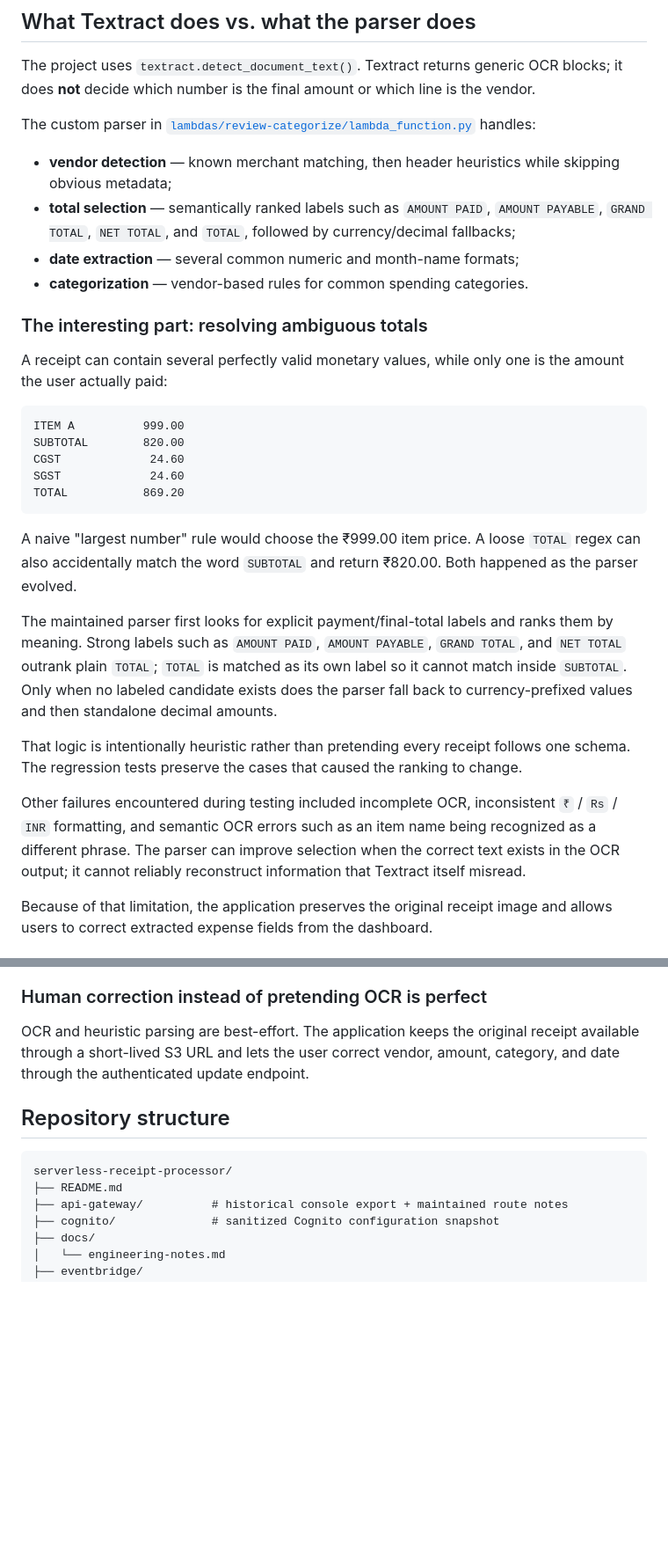
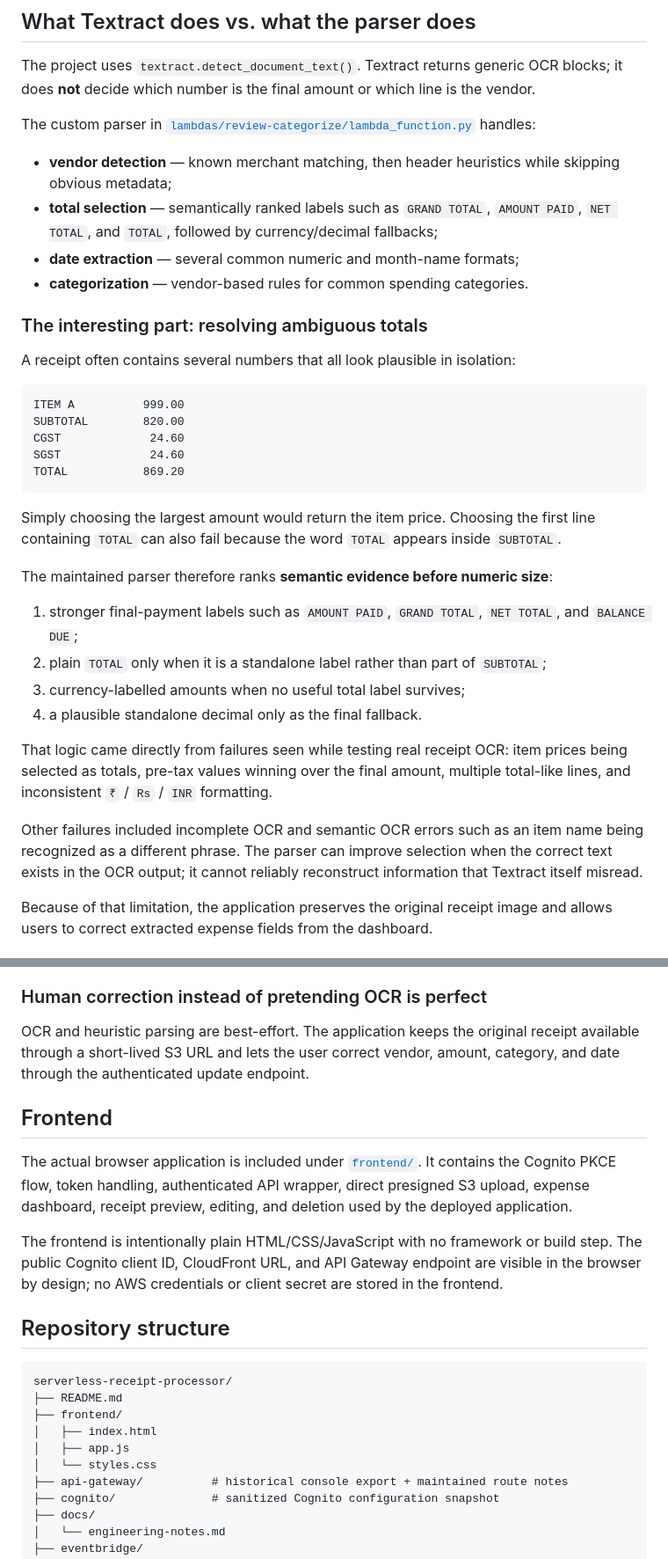
Before and after one commit to SahilBh01r1769/serverless-receipt-processor, a Markdown page: README.md, 2 parts joined by grey strips. Shown at 88% size. Rendered like a GitHub page; blank space fills up the shorter version.

````diff
--- a/README.md
+++ b/README.md
@@ -78,13 +97,13 @@ The project uses `textract.detect_document_text()`. Textract returns generic OCR
 The custom parser in [`lambdas/review-categorize/lambda_function.py`](lambdas/review-categorize/lambda_function.py) handles:
 
 - **vendor detection** — known merchant matching, then header heuristics while skipping obvious metadata;
-- **total selection** — semantically ranked labels such as `AMOUNT PAID`, `AMOUNT PAYABLE`, `GRAND TOTAL`, `NET TOTAL`, and `TOTAL`, followed by currency/decimal fallbacks;
+- **total selection** — semantically ranked labels such as `GRAND TOTAL`, `AMOUNT PAID`, `NET TOTAL`, and `TOTAL`, followed by currency/decimal fallbacks;
 - **date extraction** — several common numeric and month-name formats;
 - **categorization** — vendor-based rules for common spending categories.
 
 ### The interesting part: resolving ambiguous totals
 
-A receipt can contain several perfectly valid monetary values, while only one is the amount the user actually paid:
+A receipt often contains several numbers that all look plausible in isolation:
 
 ```text
 ITEM A          999.00
@@ -94,13 +113,18 @@ SGST             24.60
 TOTAL           869.20
 ```
 
-A naive "largest number" rule would choose the ₹999.00 item price. A loose `TOTAL` regex can also accidentally match the word `SUBTOTAL` and return ₹820.00. Both happened as the parser evolved.
+Simply choosing the largest amount would return the item price. Choosing the first line containing `TOTAL` can also fail because the word `TOTAL` appears inside `SUBTOTAL`.
 
-The maintained parser first looks for explicit payment/final-total labels and ranks them by meaning. Strong labels such as `AMOUNT PAID`, `AMOUNT PAYABLE`, `GRAND TOTAL`, and `NET TOTAL` outrank plain `TOTAL`; `TOTAL` is matched as its own label so it cannot match inside `SUBTOTAL`. Only when no labeled candidate exists does the parser fall back to currency-prefixed values and then standalone decimal amounts.
+The maintained parser therefore ranks **semantic evidence before numeric size**:
 
-That logic is intentionally heuristic rather than pretending every receipt follows one schema. The regression tests preserve the cases that caused the ranking to change.
+1. stronger final-payment labels such as `AMOUNT PAID`, `GRAND TOTAL`, `NET TOTAL`, and `BALANCE DUE`;
+2. plain `TOTAL` only when it is a standalone label rather than part of `SUBTOTAL`;
+3. currency-labelled amounts when no useful total label survives;
+4. a plausible standalone decimal only as the final fallback.
 
-Other failures encountered during testing included incomplete OCR, inconsistent `₹` / `Rs` / `INR` formatting, and semantic OCR errors such as an item name being recognized as a different phrase. The parser can improve selection when the correct text exists in the OCR output; it cannot reliably reconstruct information that Textract itself misread.
+That logic came directly from failures seen while testing real receipt OCR: item prices being selected as totals, pre-tax values winning over the final amount, multiple total-like lines, and inconsistent `₹` / `Rs` / `INR` formatting.
+
+Other failures included incomplete OCR and semantic OCR errors such as an item name being recognized as a different phrase. The parser can improve selection when the correct text exists in the OCR output; it cannot reliably reconstruct information that Textract itself misread.
 
 Because of that limitation, the application preserves the original receipt image and allows users to correct extracted expense fields from the dashboard.
 
@@ -209,11 +233,21 @@ Expense listing uses the `user_id-upload_date-index` GSI rather than scanning th
 
 OCR and heuristic parsing are best-effort. The application keeps the original receipt available through a short-lived S3 URL and lets the user correct vendor, amount, category, and date through the authenticated update endpoint.
 
+## Frontend
+
+The actual browser application is included under [`frontend/`](frontend/). It contains the Cognito PKCE flow, token handling, authenticated API wrapper, direct presigned S3 upload, expense dashboard, receipt preview, editing, and deletion used by the deployed application.
+
+The frontend is intentionally plain HTML/CSS/JavaScript with no framework or build step. The public Cognito client ID, CloudFront URL, and API Gateway endpoint are visible in the browser by design; no AWS credentials or client secret are stored in the frontend.
+
 ## Repository structure
 
 ```text
 serverless-receipt-processor/
 ├── README.md
+├── frontend/
+│   ├── index.html
+│   ├── app.js
+│   └── styles.css
 ├── api-gateway/          # historical console export + maintained route notes
 ├── cognito/              # sanitized Cognito configuration snapshot
 ├── docs/
````
Also changed, not shown: other parts of README.md (+39 -22 lines).
